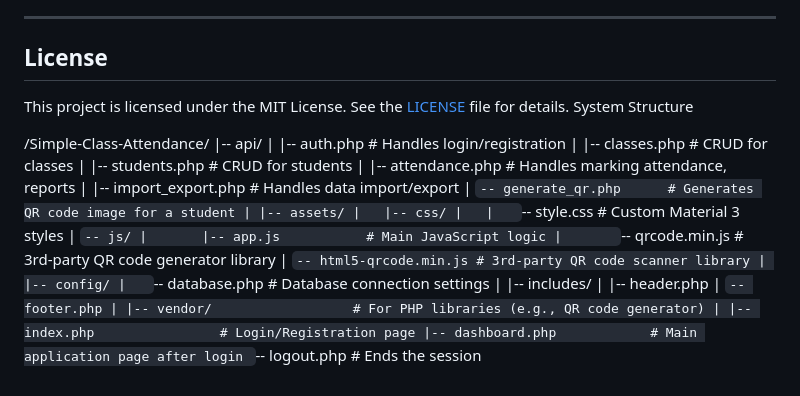
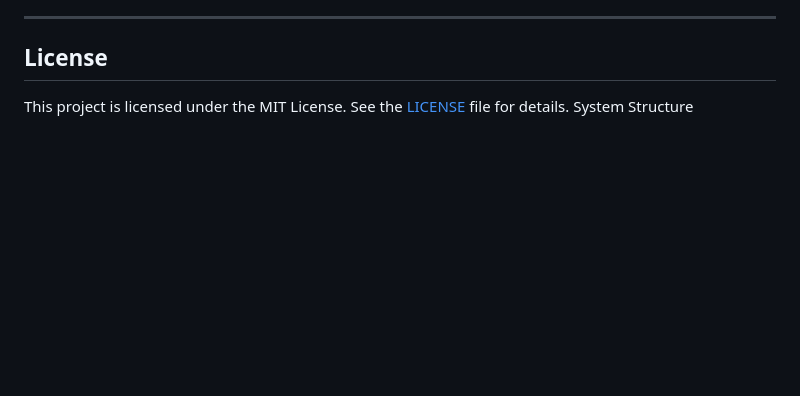
Before and after one commit to imKenjo18/Simple-Class-Attendance, a Markdown page: readme.md, the part around the change. Drawn GitHub-style; blank space fills up the shorter version.

```diff
--- a/readme.md
+++ b/readme.md
@@ -155,33 +155,3 @@ All tables use foreign key constraints with `ON DELETE CASCADE` to ensure data i
 
 This project is licensed under the MIT License. See the [LICENSE](LICENSE) file for details.
 System Structure
-
-/Simple-Class-Attendance/
-|-- api/
-|   |-- auth.php             # Handles login/registration
-|   |-- classes.php          # CRUD for classes
-|   |-- students.php         # CRUD for students
-|   |-- attendance.php       # Handles marking attendance, reports
-|   |-- import_export.php    # Handles data import/export
-|   `-- generate_qr.php      # Generates QR code image for a student
-|
-|-- assets/
-|   |-- css/
-|   |   `-- style.css        # Custom Material 3 styles
-|   `-- js/
-|       |-- app.js           # Main JavaScript logic
-|       `-- qrcode.min.js    # 3rd-party QR code generator library
-|       `-- html5-qrcode.min.js # 3rd-party QR code scanner library
-|
-|-- config/
-|   `-- database.php         # Database connection settings
-|
-|-- includes/
-|   |-- header.php
-|   `-- footer.php
-|
-|-- vendor/                  # For PHP libraries (e.g., QR code generator)
-|
-|-- index.php                # Login/Registration page
-|-- dashboard.php            # Main application page after login
-`-- logout.php               # Ends the session
```
